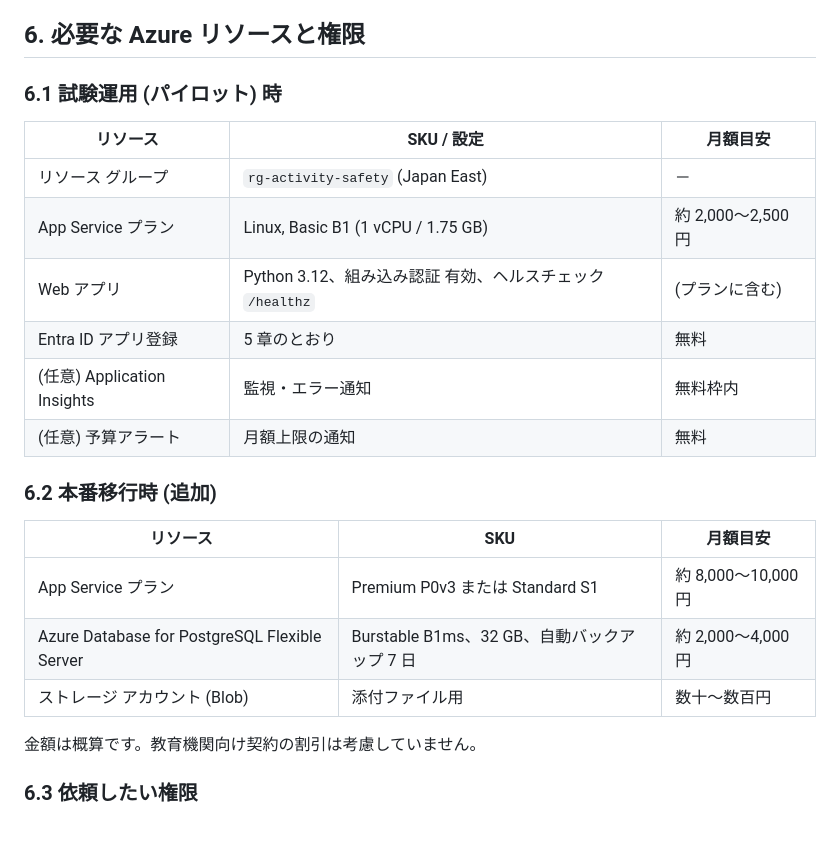
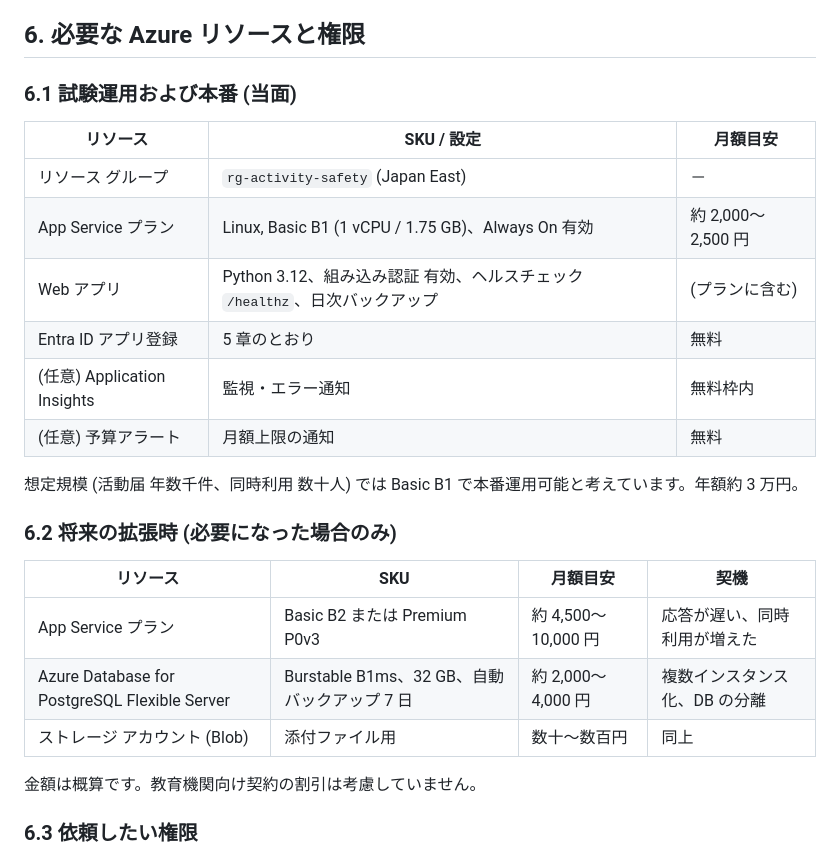
Before and after one commit to kazesukuakiyo/activity-safety-app, a Markdown page: docs/IT_CONSULTATION.md, the part around the change. Drawn GitHub-style; blank space fills up the shorter version.

```diff
--- a/docs/IT_CONSULTATION.md
+++ b/docs/IT_CONSULTATION.md
@@ -101,24 +101,26 @@ App Service の認証設定画面から自動作成できる場合は、そち
 
 ## 6. 必要な Azure リソースと権限
 
-### 6.1 試験運用 (パイロット) 時
+### 6.1 試験運用および本番 (当面)
 
 | リソース | SKU / 設定 | 月額目安 |
 |---|---|---|
 | リソース グループ | `rg-activity-safety` (Japan East) | － |
-| App Service プラン | Linux, Basic B1 (1 vCPU / 1.75 GB) | 約 2,000〜2,500 円 |
-| Web アプリ | Python 3.12、組み込み認証 有効、ヘルスチェック `/healthz` | (プランに含む) |
+| App Service プラン | Linux, Basic B1 (1 vCPU / 1.75 GB)、Always On 有効 | 約 2,000〜2,500 円 |
+| Web アプリ | Python 3.12、組み込み認証 有効、ヘルスチェック `/healthz`、日次バックアップ | (プランに含む) |
 | Entra ID アプリ登録 | 5 章のとおり | 無料 |
 | (任意) Application Insights | 監視・エラー通知 | 無料枠内 |
 | (任意) 予算アラート | 月額上限の通知 | 無料 |
 
-### 6.2 本番移行時 (追加)
+想定規模 (活動届 年数千件、同時利用 数十人) では Basic B1 で本番運用可能と考えています。年額約 3 万円。
 
-| リソース | SKU | 月額目安 |
-|---|---|---|
-| App Service プラン | Premium P0v3 または Standard S1 | 約 8,000〜10,000 円 |
-| Azure Database for PostgreSQL Flexible Server | Burstable B1ms、32 GB、自動バックアップ 7 日 | 約 2,000〜4,000 円 |
-| ストレージ アカウント (Blob) | 添付ファイル用 | 数十〜数百円 |
+### 6.2 将来の拡張時 (必要になった場合のみ)
+
+| リソース | SKU | 月額目安 | 契機 |
+|---|---|---|---|
+| App Service プラン | Basic B2 または Premium P0v3 | 約 4,500〜10,000 円 | 応答が遅い、同時利用が増えた |
+| Azure Database for PostgreSQL Flexible Server | Burstable B1ms、32 GB、自動バックアップ 7 日 | 約 2,000〜4,000 円 | 複数インスタンス化、DB の分離 |
+| ストレージ アカウント (Blob) | 添付ファイル用 | 数十〜数百円 | 同上 |
 
 金額は概算です。教育機関向け契約の割引は考慮していません。
 
```
Also changed, not shown: docs/DEPLOY_AZURE.md (+11 -7 lines).
